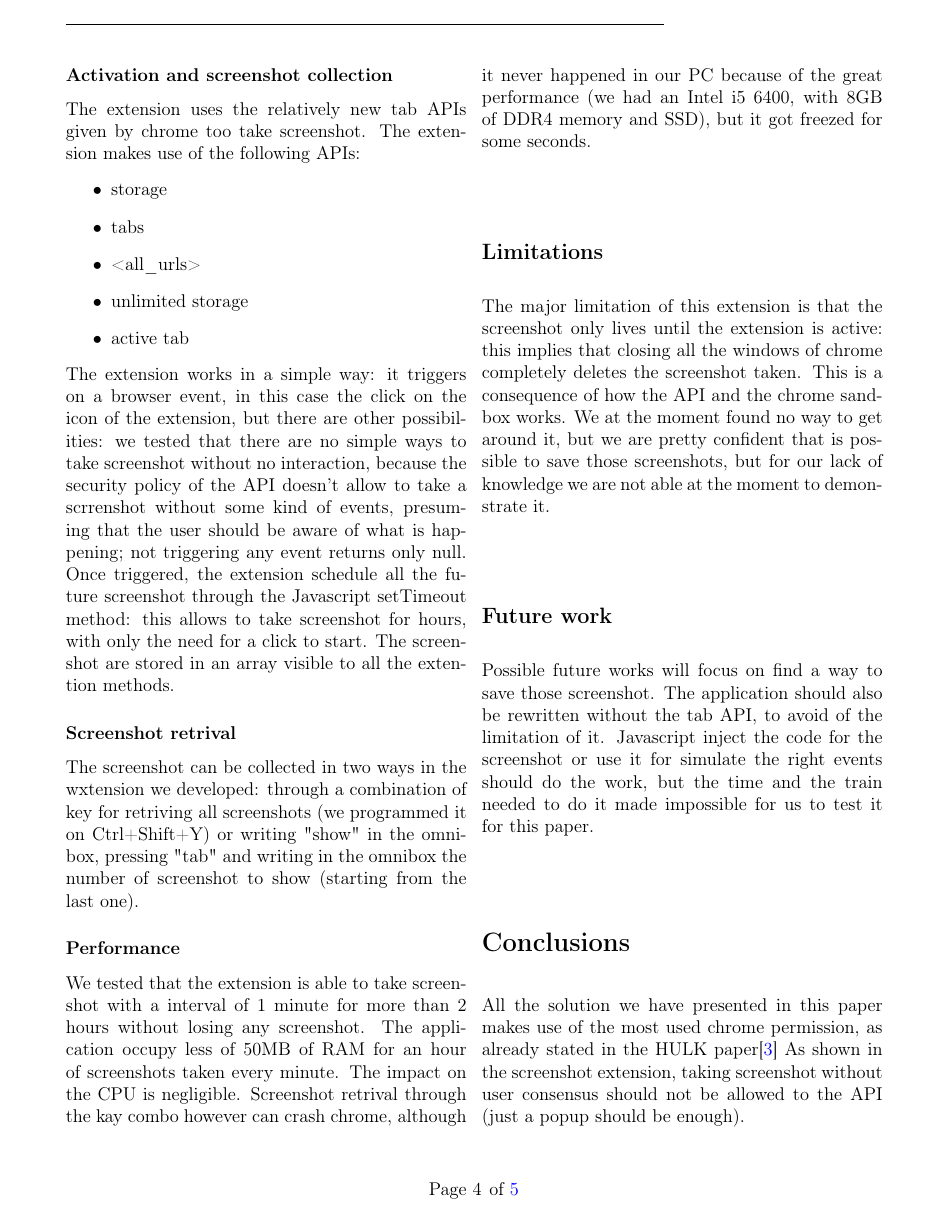
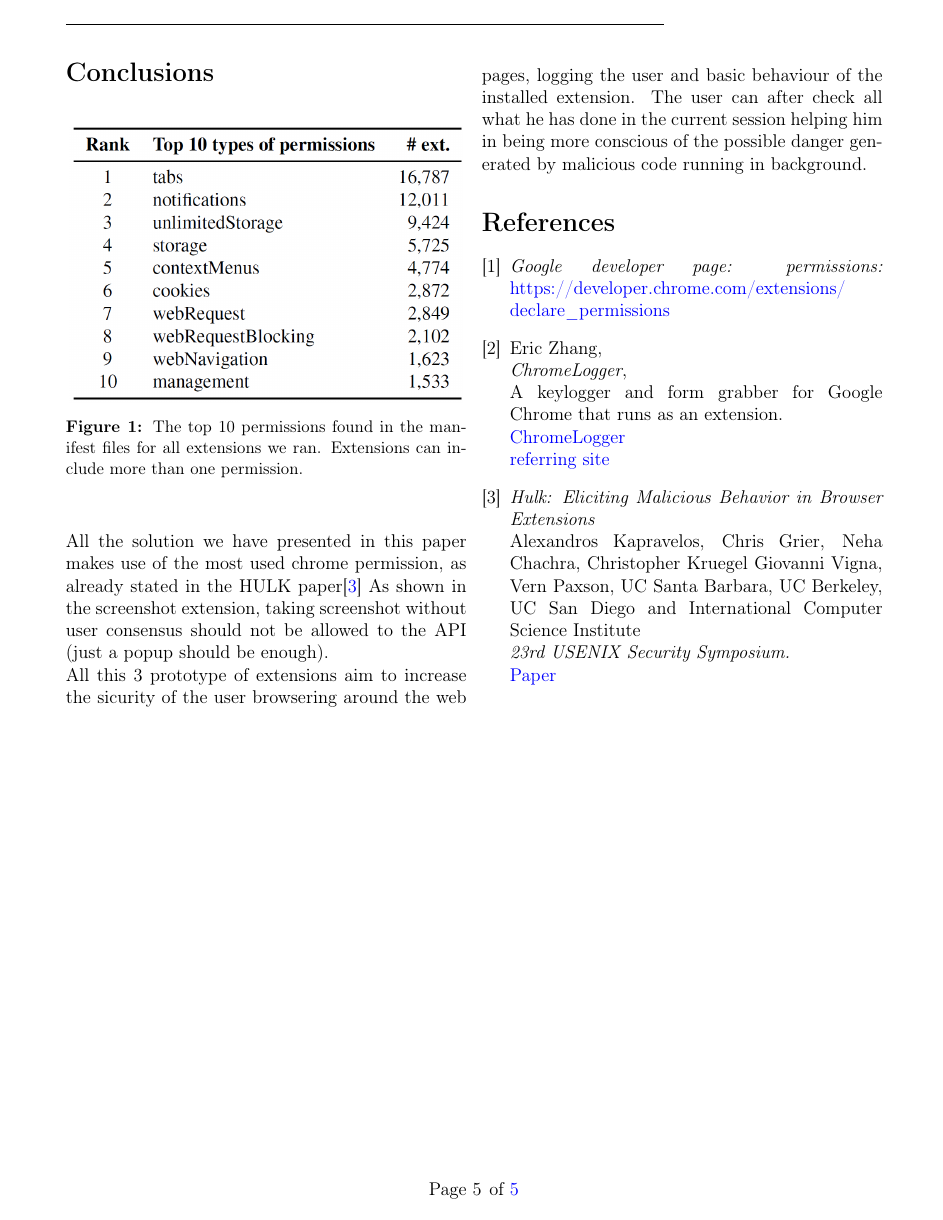
Before and after one commit to Trexy94/Essay-CNS, a LaTeX document (saggio.tex): page 5 of 6 before the commit and page 6 of 6 after it. Compiled offline with pdfLaTeX.

Commit message:
Update 4
To Do Caption

```diff
--- a/saggio.tex
+++ b/saggio.tex
@@ -280,16 +274,17 @@ Possible future works will focus on find a way to save those screenshot.
 The application should also be rewritten without the tab API, to avoid of the limitation of it.
 Javascript inject the code for the screenshot or use it for simulate the right events should do the work, but the time and the train needed to do it made impossible for us to test it for this paper.
 \section*{Conclusions}
-All the solution we have presented in this paper makes use of the most used chrome permission, as already stated in the HULK paper\cite{HULK}
-As shown in the screenshot extension, taking screenshot without user consensus should not be allowed to the API (just a popup should be enough).
 \begin{figure}[H]
 	\begin{center}
-		\includegraphics[width=8cm]{permission.png}
+		\includegraphics[width=9cm]{permission.png}
 		\caption{The top 10 permissions found in the manifest
 			files for all extensions we ran. Extensions can include
 			more than one permission.}
 	\end{center}
 \end{figure}
+All the solution we have presented in this paper makes use of the most used chrome permission, as already stated in the HULK paper\cite{HULK}
+As shown in the screenshot extension, taking screenshot without user consensus should not be allowed to the API (just a popup should be enough). \\
+All this 3 prototype of extensions aim to increase the sicurity of the user browsering around the web pages, logging the user and basic behaviour of the installed extension. The user can after check all what he has done in the current session helping him in being more conscious of the possible danger generated by malicious code running in background.
 \begin{thebibliography}{3}
 	\bibitem{Google}
 	\emph{Google developer page: permissions:}
```
Also changed, not shown: saggio.pdf, saggio.tex (6 more changed lines). Lines whose indentation alone changed are shown as unchanged.
